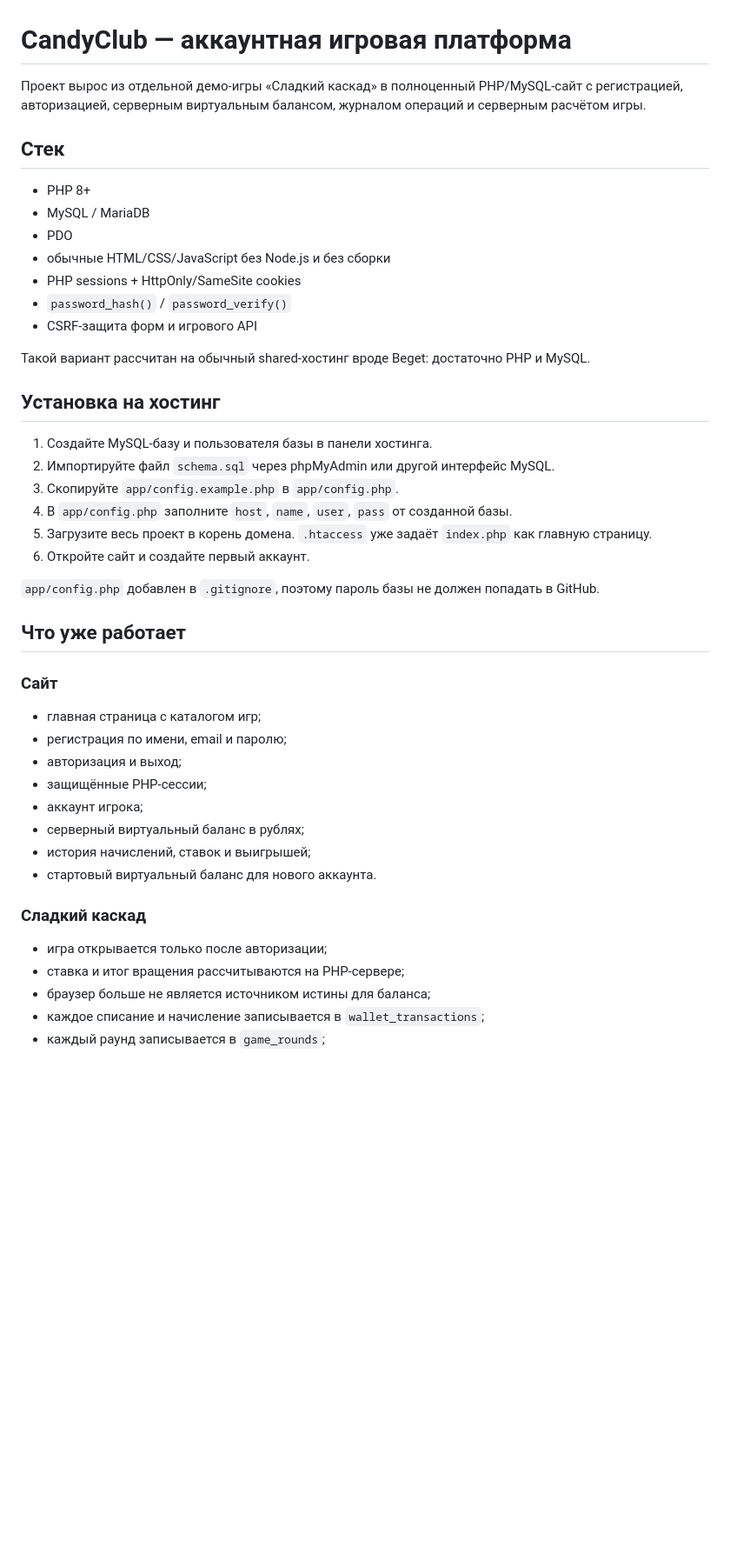
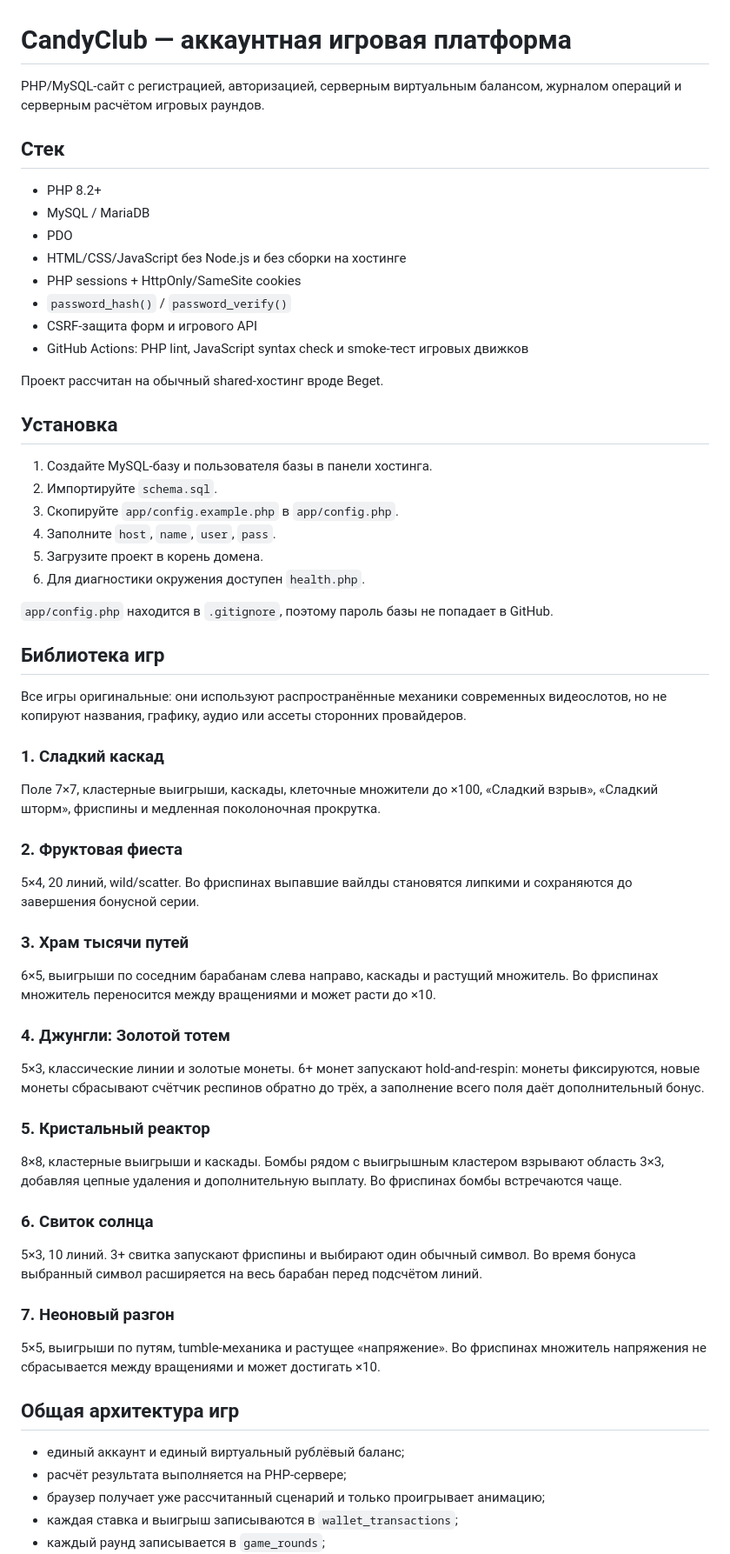
Before and after one commit to vasilev38998/cas, a Markdown page: README.md, the part around one of its changes. Shown at 87% size. Drawn GitHub-style; blank space fills up the shorter version.

Commit message:
Document seven-game library and automatic checks

```diff
--- a/README.md
+++ b/README.md
@@ -1,47 +1,67 @@
 # CandyClub — аккаунтная игровая платформа
 
-Проект вырос из отдельной демо-игры «Сладкий каскад» в полноценный PHP/MySQL-сайт с регистрацией, авторизацией, серверным виртуальным балансом, журналом операций и серверным расчётом игры.
+PHP/MySQL-сайт с регистрацией, авторизацией, серверным виртуальным балансом, журналом операций и серверным расчётом игровых раундов.
 
 ## Стек
 
-- PHP 8+
+- PHP 8.2+
 - MySQL / MariaDB
 - PDO
-- обычные HTML/CSS/JavaScript без Node.js и без сборки
+- HTML/CSS/JavaScript без Node.js и без сборки на хостинге
 - PHP sessions + HttpOnly/SameSite cookies
 - `password_hash()` / `password_verify()`
 - CSRF-защита форм и игрового API
+- GitHub Actions: PHP lint, JavaScript syntax check и smoke-тест игровых движков
 
-Такой вариант рассчитан на обычный shared-хостинг вроде Beget: достаточно PHP и MySQL.
+Проект рассчитан на обычный shared-хостинг вроде Beget.
 
-## Установка на хостинг
+## Установка
 
 1. Создайте MySQL-базу и пользователя базы в панели хостинга.
-2. Импортируйте файл `schema.sql` через phpMyAdmin или другой интерфейс MySQL.
+2. Импортируйте `schema.sql`.
 3. Скопируйте `app/config.example.php` в `app/config.php`.
-4. В `app/config.php` заполните `host`, `name`, `user`, `pass` от созданной базы.
-5. Загрузите весь проект в корень домена. `.htaccess` уже задаёт `index.php` как главную страницу.
-6. Откройте сайт и создайте первый аккаунт.
+4. Заполните `host`, `name`, `user`, `pass`.
+5. Загрузите проект в корень домена.
+6. Для диагностики окружения доступен `health.php`.
 
-`app/config.php` добавлен в `.gitignore`, поэтому пароль базы не должен попадать в GitHub.
+`app/config.php` находится в `.gitignore`, поэтому пароль базы не попадает в GitHub.
 
-## Что уже работает
+## Библиотека игр
 
-### Сайт
+Все игры оригинальные: они используют распространённые механики современных видеослотов, но не копируют названия, графику, аудио или ассеты сторонних провайдеров.
 
-- главная страница с каталогом игр;
-- регистрация по имени, email и паролю;
-- авторизация и выход;
-- защищённые PHP-сессии;
-- аккаунт игрока;
-- серверный виртуальный баланс в рублях;
-- история начислений, ставок и выигрышей;
-- стартовый виртуальный баланс для нового аккаунта.
+### 1. Сладкий каскад
 
-### Сладкий каскад
+Поле 7×7, кластерные выигрыши, каскады, клеточные множители до ×100, «Сладкий взрыв», «Сладкий шторм», фриспины и медленная поколоночная прокрутка.
 
-- игра открывается только после авторизации;
-- ставка и итог вращения рассчитываются на PHP-сервере;
-- браузер больше не является источником истины для баланса;
-- каждое списание и начисление записывается в `wallet_transactions`;
+### 2. Фруктовая фиеста
+
+5×4, 20 линий, wild/scatter. Во фриспинах выпавшие вайлды становятся липкими и сохраняются до завершения бонусной серии.
+
+### 3. Храм тысячи путей
+
+6×5, выигрыши по соседним барабанам слева направо, каскады и растущий множитель. Во фриспинах множитель переносится между вращениями и может расти до ×10.
+
+### 4. Джунгли: Золотой тотем
+
+5×3, классические линии и золотые монеты. 6+ монет запускают hold-and-respin: монеты фиксируются, новые монеты сбрасывают счётчик респинов обратно до трёх, а заполнение всего поля даёт дополнительный бонус.
+
+### 5. Кристальный реактор
+
+8×8, кластерные выигрыши и каскады. Бомбы рядом с выигрышным кластером взрывают область 3×3, добавляя цепные удаления и дополнительную выплату. Во фриспинах бомбы встречаются чаще.
+
+### 6. Свиток солнца
+
+5×3, 10 линий. 3+ свитка запускают фриспины и выбирают один обычный символ. Во время бонуса выбранный символ расширяется на весь барабан перед подсчётом линий.
+
+### 7. Неоновый разгон
+
+5×5, выигрыши по путям, tumble-механика и растущее «напряжение». Во фриспинах множитель напряжения не сбрасывается между вращениями и может достигать ×10.
+
+## Общая архитектура игр
+
+- единый аккаунт и единый виртуальный рублёвый баланс;
+- расчёт результата выполняется на PHP-сервере;
+- браузер получает уже рассчитанный сценарий и только проигрывает анимацию;
+- каждая ставка и выигрыш записываются в `wallet_transactions`;
 - каждый раунд записывается в `game_rounds`;
```
Also changed, not shown: other parts of README.md (+7 -19 lines).
